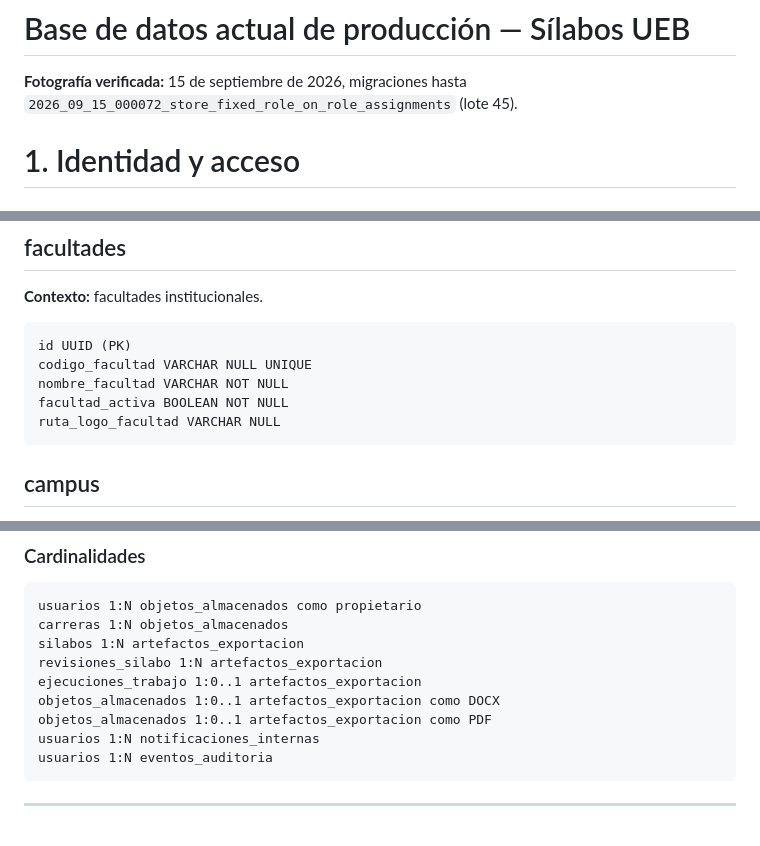
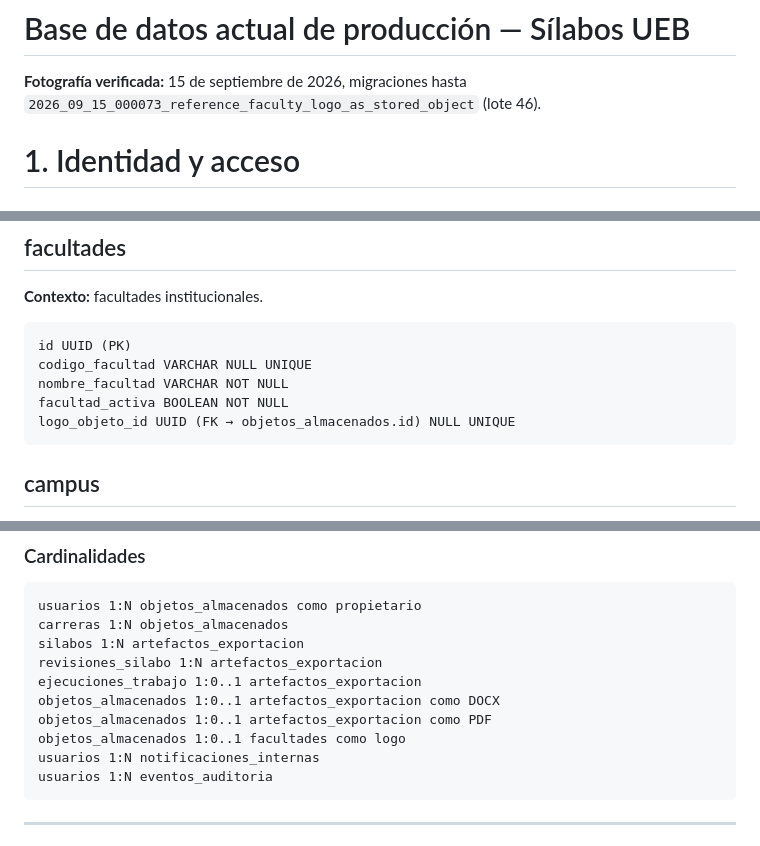
Before and after one commit to Giossue/proyecto-grado-silabos, a Markdown page: docs/architecture/production-database-schema.md, 3 parts joined by grey strips. GitHub-like rendering.

Commit message:
docs(database): record faculty logo object reference

```diff
--- a/docs/architecture/production-database-schema.md
+++ b/docs/architecture/production-database-schema.md
@@ -1,7 +1,7 @@
 # Base de datos actual de producción — Sílabos UEB
 
 **Fotografía verificada:** 15 de septiembre de 2026, migraciones hasta
-`2026_09_15_000072_store_fixed_role_on_role_assignments` (lote 45).
+`2026_09_15_000073_reference_faculty_logo_as_stored_object` (lote 46).
 # 1. Identidad y acceso
 
 ## usuarios
@@ -102,7 +102,7 @@ id UUID (PK)
 codigo_facultad VARCHAR NULL UNIQUE
 nombre_facultad VARCHAR NOT NULL
 facultad_activa BOOLEAN NOT NULL
-ruta_logo_facultad VARCHAR NULL
+logo_objeto_id UUID (FK → objetos_almacenados.id) NULL UNIQUE
 ~~~
 
 ## campus
@@ -951,6 +951,7 @@ revisiones_silabo 1:N artefactos_exportacion
 ejecuciones_trabajo 1:0..1 artefactos_exportacion
 objetos_almacenados 1:0..1 artefactos_exportacion como DOCX
 objetos_almacenados 1:0..1 artefactos_exportacion como PDF
+objetos_almacenados 1:0..1 facultades como logo
 usuarios 1:N notificaciones_internas
 usuarios 1:N eventos_auditoria
 ~~~
```
